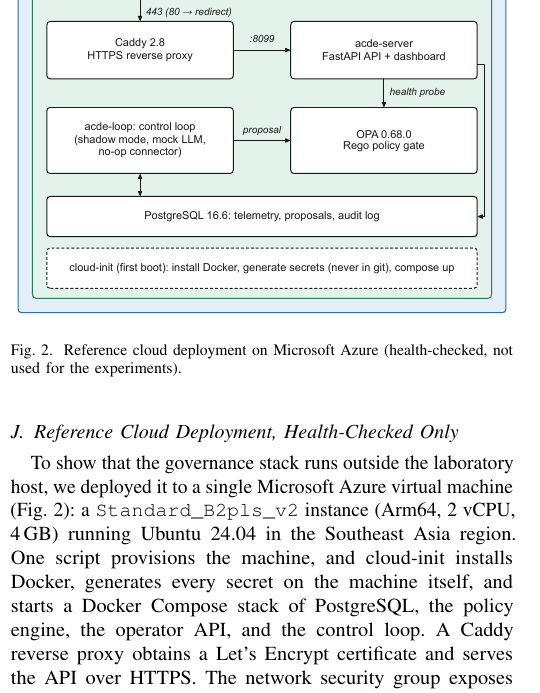
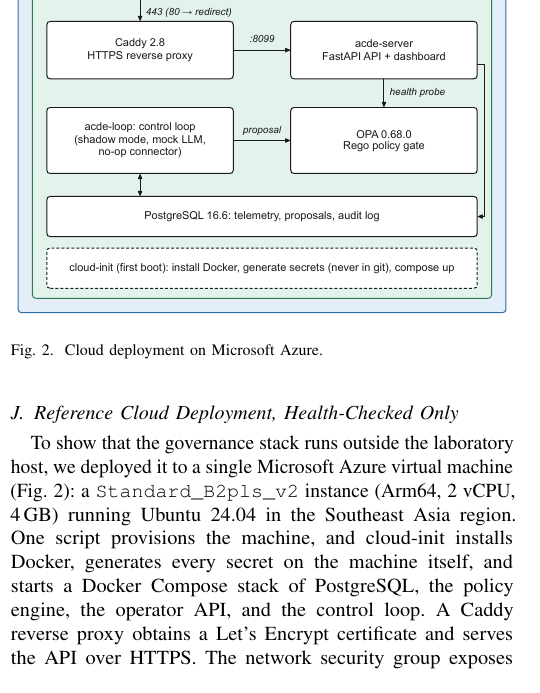
Before and after one commit to bodapatisaikrishna/agentic-cloud-pipeline-governance, a LaTeX paper (paper/main.tex, which reads paper/sections/03_system.tex): part of one column of page 6 of 17, cut so that both start at the same text. Compiled offline with pdfLaTeX.

Commit message:
docs(paper): shorten deployment figure caption
Co-Authored-By: Claude Opus 5.5 <noreply@anthropic.com>

```diff
--- a/paper/sections/03_system.tex
+++ b/paper/sections/03_system.tex
@@ -91,8 +91,7 @@ measurements.
 \begin{figure}[t]
 \centering
 \includegraphics[width=\columnwidth]{figures/azure_deployment.pdf}
-\caption{Reference cloud deployment on Microsoft Azure (health-checked, not used for the
-experiments).}
+\caption{Cloud deployment on Microsoft Azure.}
 \label{fig:deploy}
 \end{figure}
 
```
Also changed, not shown: submission_package/IEEE_Journal_Paper.pdf, 1 other file.
